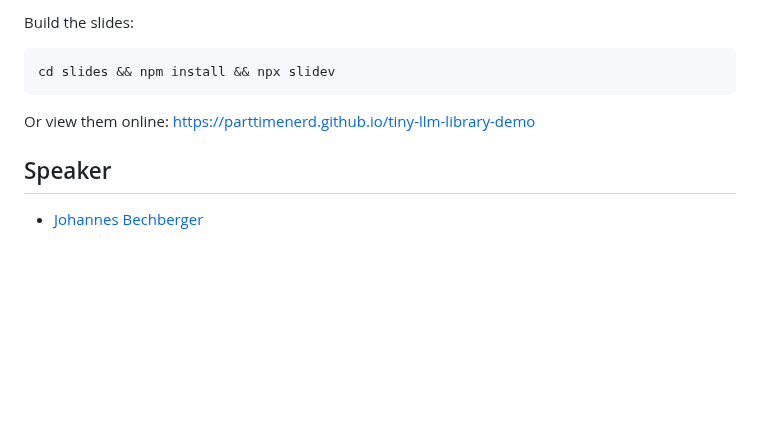
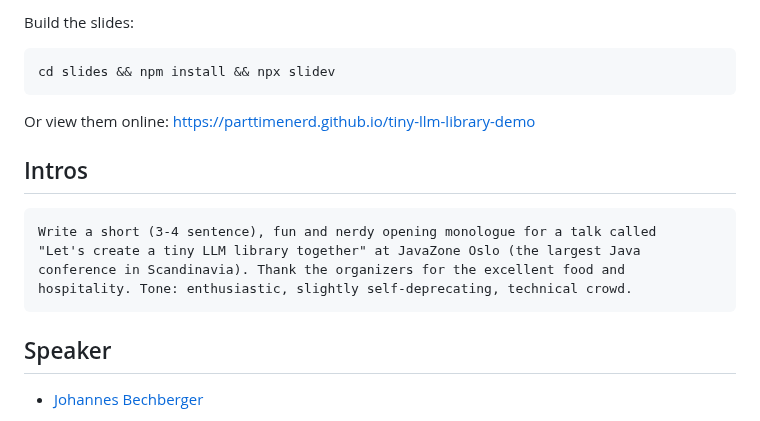
Before and after one commit to parttimenerd/tiny-llm-library-demo, a Markdown page: README.md, the part around the change. Rendered like a GitHub page; blank space fills up the shorter version.

Commit message:
Add Intros prompt to main README; remove S.md

````diff
--- a/README.md
+++ b/README.md
@@ -48,6 +48,15 @@ cd slides && npm install && npx slidev
 
 Or view them online: https://parttimenerd.github.io/tiny-llm-library-demo
 
+## Intros
+
+```
+Write a short (3-4 sentence), fun and nerdy opening monologue for a talk called
+"Let's create a tiny LLM library together" at JavaZone Oslo (the largest Java
+conference in Scandinavia). Thank the organizers for the excellent food and
+hospitality. Tone: enthusiastic, slightly self-deprecating, technical crowd.
+```
+
 Speaker
 -------
 - [Johannes Bechberger](https://mostlynerdless.de)
````
Also changed, not shown: S.md (deleted, +0 -219 lines).
